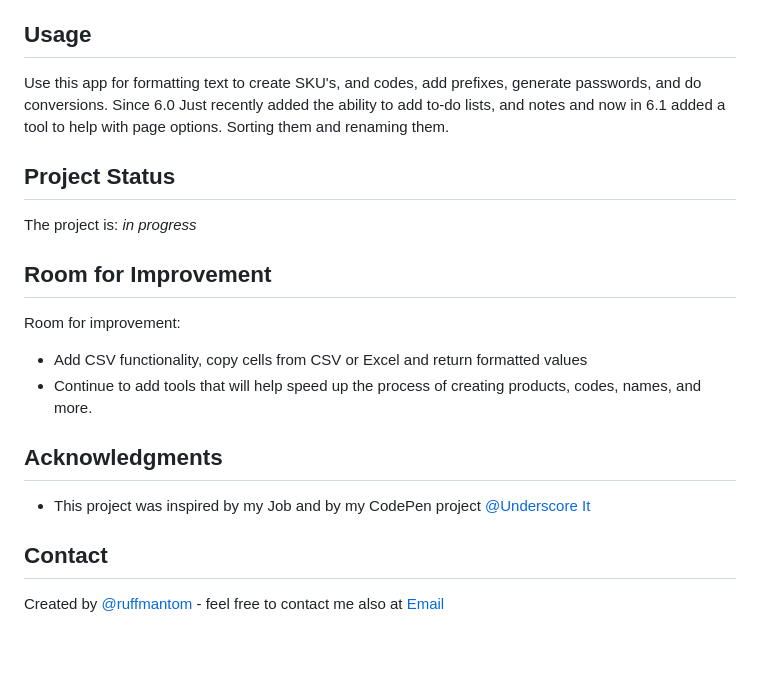
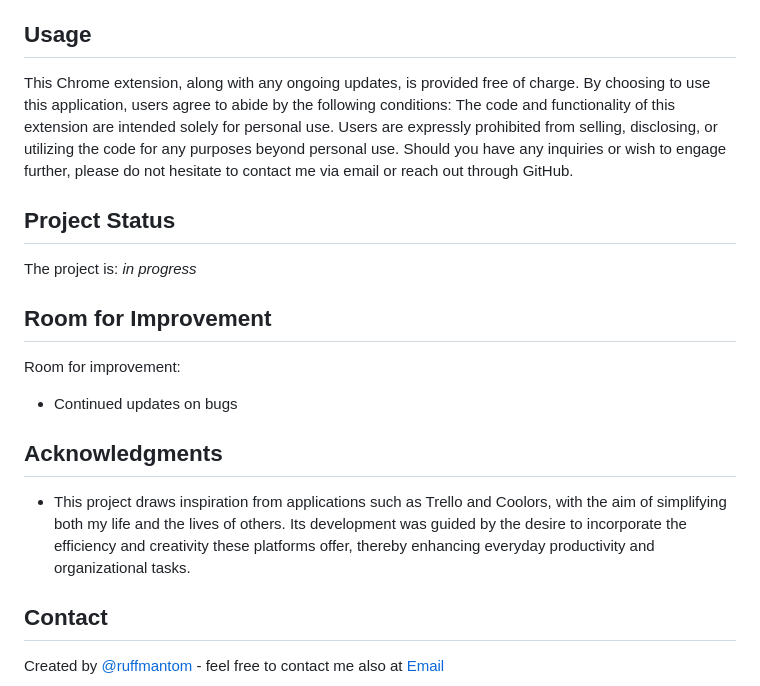
Before and after one commit to Ruffmantom/engaged-extention, a Markdown page: README.md, the part around one of its changes. Rendered like a GitHub page; blank space fills up the shorter version.

Commit message:
added preview images and started working on the readme

```diff
--- a/README.md
+++ b/README.md
@@ -63,7 +60,7 @@
 
 
 ## Usage
-Use this app for formatting text to create SKU's, and codes, add prefixes, generate passwords, and do conversions. Since 6.0 Just recently added the ability to add to-do lists, and notes and now in 6.1 added a tool to help with page options. Sorting them and renaming them.
+This Chrome extension, along with any ongoing updates, is provided free of charge. By choosing to use this application, users agree to abide by the following conditions: The code and functionality of this extension are intended solely for personal use. Users are expressly prohibited from selling, disclosing, or utilizing the code for any purposes beyond personal use. Should you have any inquiries or wish to engage further, please do not hesitate to contact me via email or reach out through GitHub.
 
 
 ## Project Status
@@ -72,12 +69,11 @@ The project is: _in progress_
 
 ## Room for Improvement
 Room for improvement:
-- Add CSV functionality, copy cells from CSV or Excel and return formatted values
-- Continue to add tools that will help speed up the process of creating products, codes, names, and more.
+- Continued updates on bugs
 
 
 ## Acknowledgments
-- This project was inspired by my Job and by my CodePen project [@Underscore It](https://codepen.io/ruffmantom/pen/ExpNZEx)
+- This project draws inspiration from applications such as Trello and Coolors, with the aim of simplifying both my life and the lives of others. Its development was guided by the desire to incorporate the efficiency and creativity these platforms offer, thereby enhancing everyday productivity and organizational tasks.
 
 
 ## Contact
```
Also changed, not shown: other parts of README.md (+4 -7 lines).
